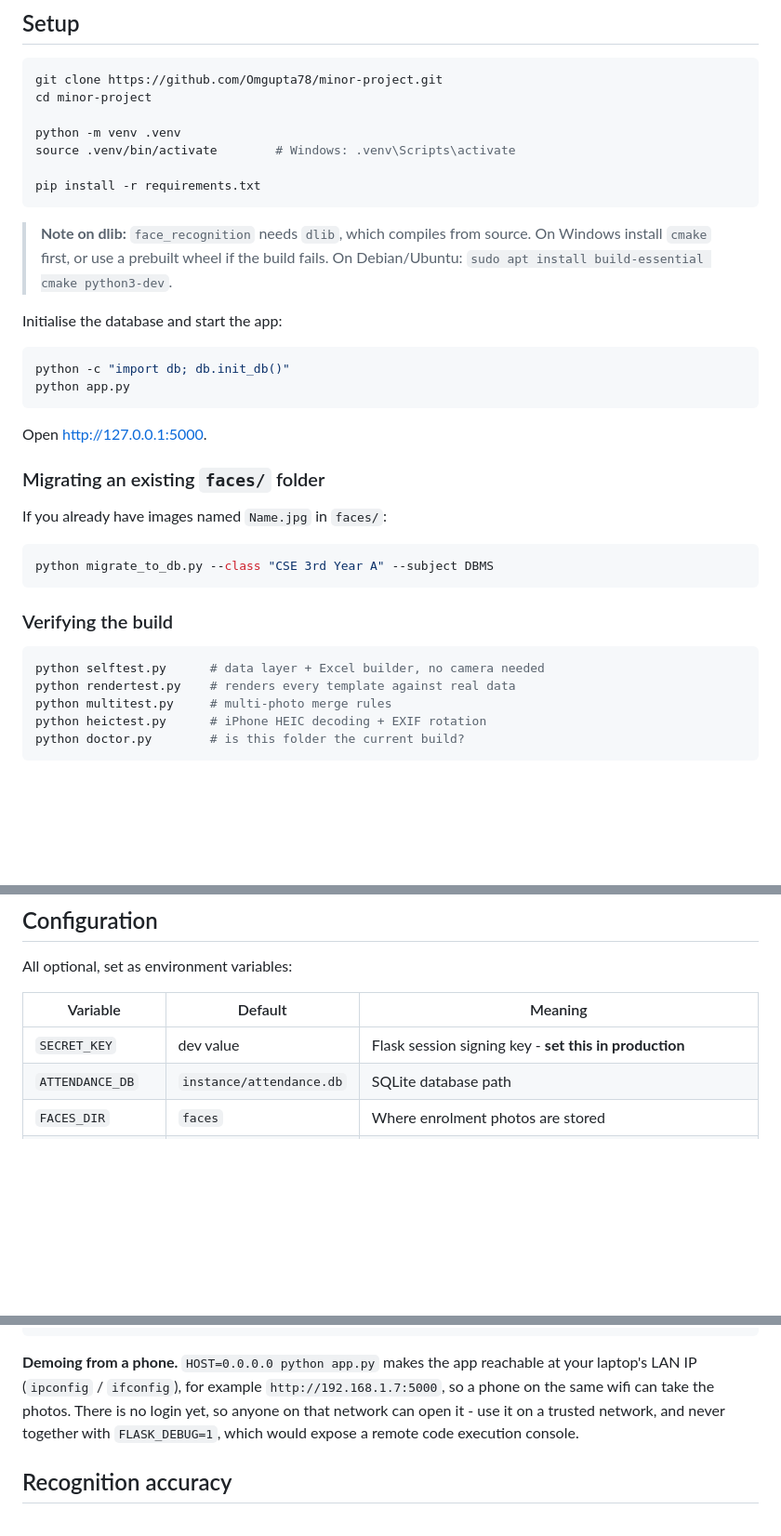
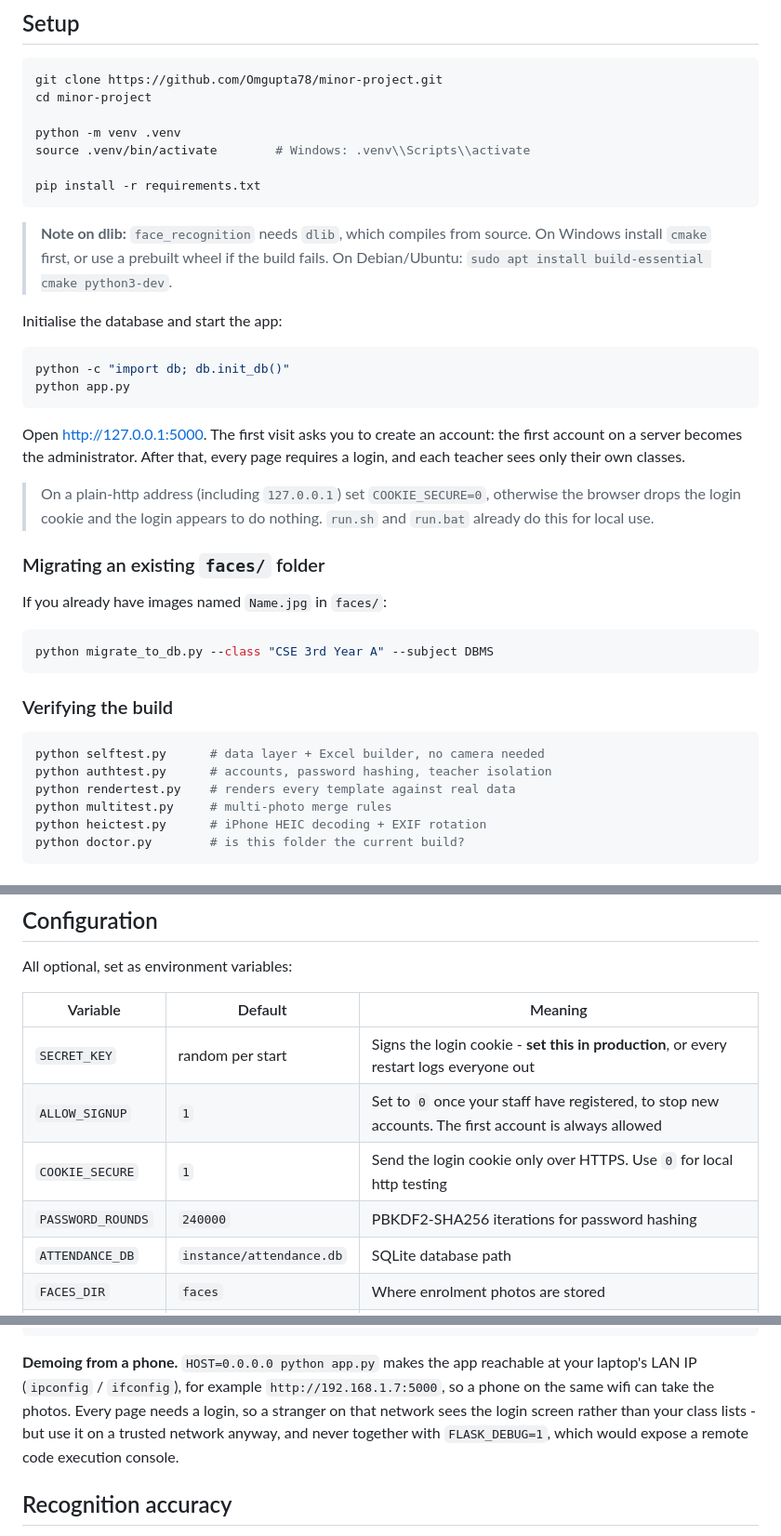
Before and after one commit to Omgupta78/minor-project, a Markdown page: readme.md, 3 parts joined by grey strips. Shown at 93% size. GitHub-like rendering; blank space fills up the shorter version.

````diff
--- a/readme.md
+++ b/readme.md
@@ -67,7 +67,7 @@ git clone https://github.com/Omgupta78/minor-project.git
 cd minor-project
 
 python -m venv .venv
-source .venv/bin/activate        # Windows: .venv\Scripts\activate
+source .venv/bin/activate        # Windows: .venv\\Scripts\\activate
 
 pip install -r requirements.txt
 ```
@@ -83,7 +83,13 @@ python -c "import db; db.init_db()"
 python app.py
 ```
 
-Open <http://127.0.0.1:5000>.
+Open <http://127.0.0.1:5000>. The first visit asks you to create an account:
+the first account on a server becomes the administrator. After that, every
+page requires a login, and each teacher sees only their own classes.
+
+> On a plain-http address (including `127.0.0.1`) set `COOKIE_SECURE=0`,
+> otherwise the browser drops the login cookie and the login appears to do
+> nothing. `run.sh` and `run.bat` already do this for local use.
 
 ### Migrating an existing `faces/` folder
 
@@ -97,6 +103,7 @@ python migrate_to_db.py --class "CSE 3rd Year A" --subject DBMS
 
 ```bash
 python selftest.py      # data layer + Excel builder, no camera needed
+python authtest.py      # accounts, password hashing, teacher isolation
 python rendertest.py    # renders every template against real data
 python multitest.py     # multi-photo merge rules
 python heictest.py      # iPhone HEIC decoding + EXIF rotation
@@ -124,7 +131,10 @@ All optional, set as environment variables:
 
 | Variable | Default | Meaning |
 |---|---|---|
-| `SECRET_KEY` | dev value | Flask session signing key - **set this in production** |
+| `SECRET_KEY` | random per start | Signs the login cookie - **set this in production**, or every restart logs everyone out |
+| `ALLOW_SIGNUP` | `1` | Set to `0` once your staff have registered, to stop new accounts. The first account is always allowed |
+| `COOKIE_SECURE` | `1` | Send the login cookie only over HTTPS. Use `0` for local http testing |
+| `PASSWORD_ROUNDS` | `240000` | PBKDF2-SHA256 iterations for password hashing |
 | `ATTENDANCE_DB` | `instance/attendance.db` | SQLite database path |
 | `FACES_DIR` | `faces` | Where enrolment photos are stored |
 | `MATCH_DISTANCE` | `0.50` | Distance at or below which a face auto-matches (lower = stricter) |
@@ -382,9 +422,10 @@ PORT=8000 python app.py          # http://127.0.0.1:8000
 **Demoing from a phone.** `HOST=0.0.0.0 python app.py` makes the app reachable
 at your laptop's LAN IP (`ipconfig` / `ifconfig`), for example
 `http://192.168.1.7:5000`, so a phone on the same wifi can take the photos.
-There is no login yet, so anyone on that network can open it - use it on a
-trusted network, and never together with `FLASK_DEBUG=1`, which would expose a
-remote code execution console.
+Every page needs a login, so a stranger on that network sees the login screen
+rather than your class lists - but use it on a trusted network anyway, and
+never together with `FLASK_DEBUG=1`, which would expose a remote code
+execution console.
 
 ## Recognition accuracy
 
````
Also changed, not shown: other parts of readme.md (+94 -8 lines).
